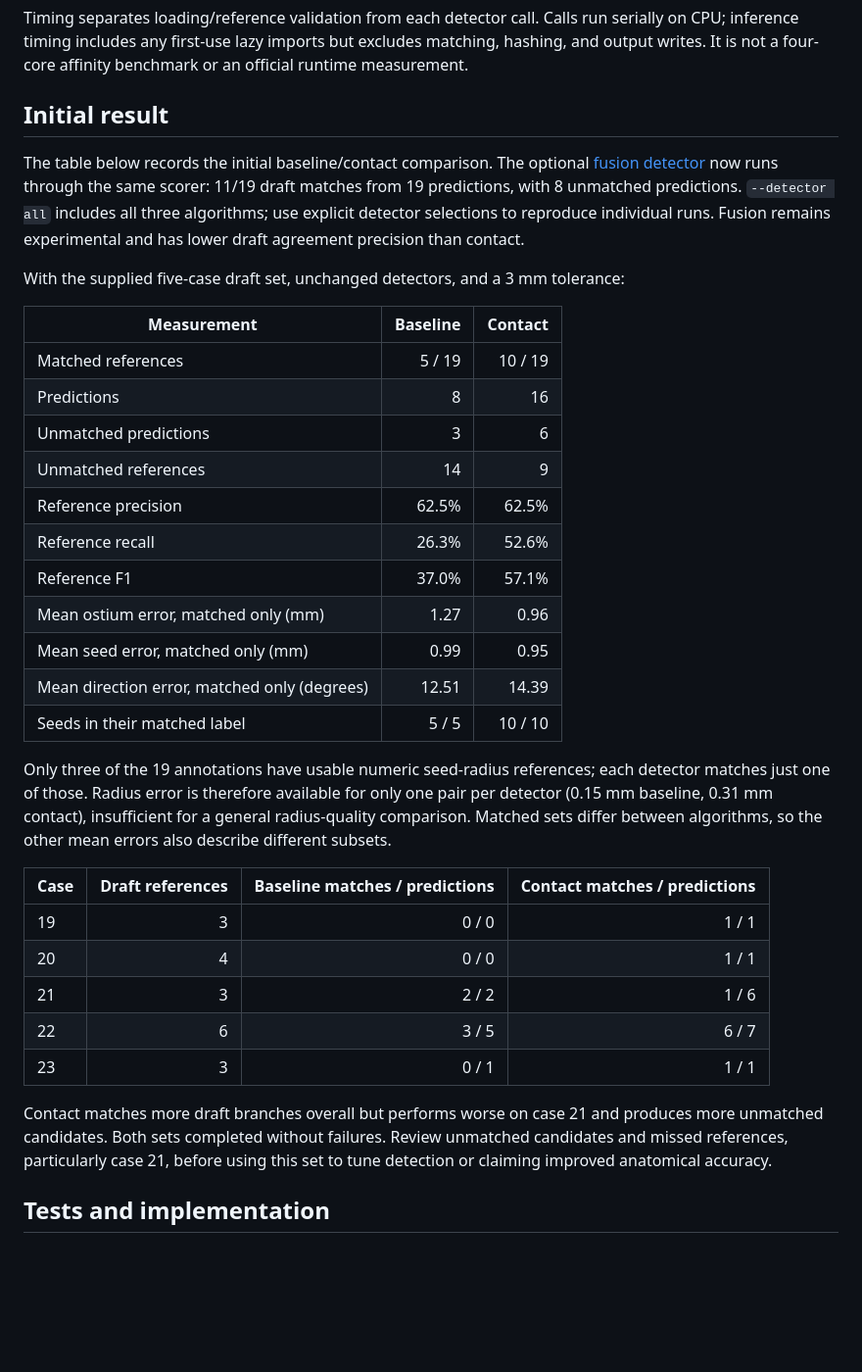
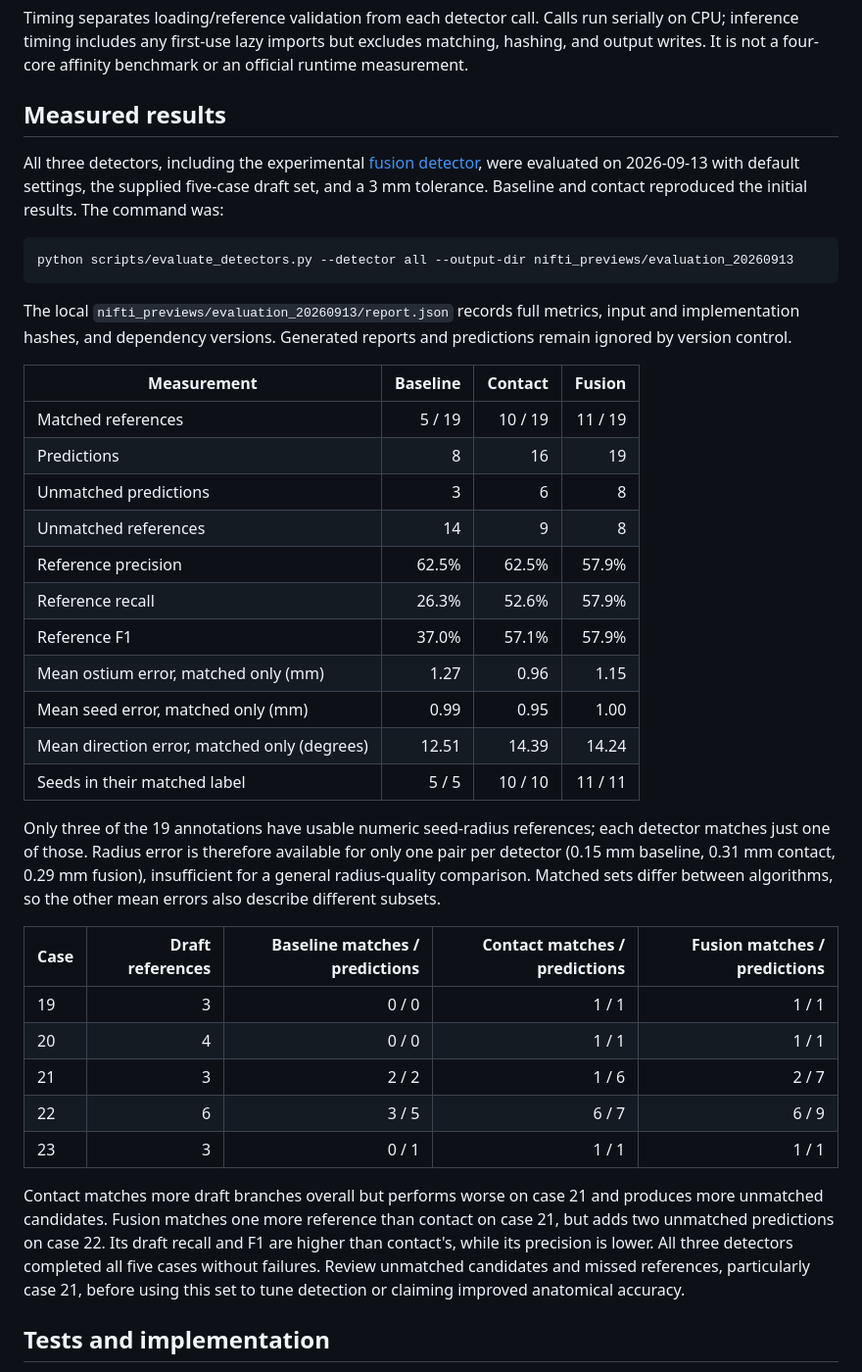
Before and after one commit to angelayzheng/FindYourDaughter, a Markdown page: docs/evaluation.md, the part around the change. Shown at 98% size. Rendered like a GitHub page; blank space fills up the shorter version.

Commit message:
docs: update eval results

````diff
--- a/docs/evaluation.md
+++ b/docs/evaluation.md
@@ -81,47 +81,54 @@ run serially on CPU; inference timing includes any first-use lazy imports but
 excludes matching, hashing, and output writes. It is not a four-core affinity
 benchmark or an official runtime measurement.
 
-## Initial result
+## Measured results
 
-The table below records the initial baseline/contact comparison. The optional
-[fusion detector](fusion_detection.md) now runs through the same scorer: 11/19
-draft matches from 19 predictions, with 8 unmatched predictions. `--detector all`
-includes all three algorithms; use explicit detector selections to reproduce
-individual runs. Fusion remains experimental and has lower draft agreement
-precision than contact.
+All three detectors, including the experimental [fusion detector](fusion_detection.md),
+were evaluated on 2026-09-13 with default settings, the supplied five-case draft
+set, and a 3 mm tolerance. Baseline and contact reproduced the initial results.
+The command was:
 
-With the supplied five-case draft set, unchanged detectors, and a 3 mm tolerance:
+```powershell
+python scripts/evaluate_detectors.py --detector all --output-dir nifti_previews/evaluation_20260913
+```
 
-| Measurement | Baseline | Contact |
-| --- | ---: | ---: |
-| Matched references | 5 / 19 | 10 / 19 |
-| Predictions | 8 | 16 |
-| Unmatched predictions | 3 | 6 |
-| Unmatched references | 14 | 9 |
-| Reference precision | 62.5% | 62.5% |
-| Reference recall | 26.3% | 52.6% |
-| Reference F1 | 37.0% | 57.1% |
-| Mean ostium error, matched only (mm) | 1.27 | 0.96 |
-| Mean seed error, matched only (mm) | 0.99 | 0.95 |
-| Mean direction error, matched only (degrees) | 12.51 | 14.39 |
-| Seeds in their matched label | 5 / 5 | 10 / 10 |
+The local `nifti_previews/evaluation_20260913/report.json` records full metrics,
+input and implementation hashes, and dependency versions. Generated reports and
+predictions remain ignored by version control.
+
+| Measurement | Baseline | Contact | Fusion |
+| --- | ---: | ---: | ---: |
+| Matched references | 5 / 19 | 10 / 19 | 11 / 19 |
+| Predictions | 8 | 16 | 19 |
+| Unmatched predictions | 3 | 6 | 8 |
+| Unmatched references | 14 | 9 | 8 |
+| Reference precision | 62.5% | 62.5% | 57.9% |
+| Reference recall | 26.3% | 52.6% | 57.9% |
+| Reference F1 | 37.0% | 57.1% | 57.9% |
+| Mean ostium error, matched only (mm) | 1.27 | 0.96 | 1.15 |
+| Mean seed error, matched only (mm) | 0.99 | 0.95 | 1.00 |
+| Mean direction error, matched only (degrees) | 12.51 | 14.39 | 14.24 |
+| Seeds in their matched label | 5 / 5 | 10 / 10 | 11 / 11 |
 
 Only three of the 19 annotations have usable numeric seed-radius references;
 each detector matches just one of those. Radius error is therefore available
-for only one pair per detector (0.15 mm baseline, 0.31 mm contact), insufficient
-for a general radius-quality comparison. Matched sets differ between algorithms,
+for only one pair per detector (0.15 mm baseline, 0.31 mm contact, 0.29 mm fusion),
+insufficient for a general radius-quality comparison. Matched sets differ between algorithms,
 so the other mean errors also describe different subsets.
 
-| Case | Draft references | Baseline matches / predictions | Contact matches / predictions |
-| --- | ---: | ---: | ---: |
-| 19 | 3 | 0 / 0 | 1 / 1 |
-| 20 | 4 | 0 / 0 | 1 / 1 |
-| 21 | 3 | 2 / 2 | 1 / 6 |
-| 22 | 6 | 3 / 5 | 6 / 7 |
-| 23 | 3 | 0 / 1 | 1 / 1 |
+| Case | Draft references | Baseline matches / predictions | Contact matches / predictions | Fusion matches / predictions |
+| --- | ---: | ---: | ---: | ---: |
+| 19 | 3 | 0 / 0 | 1 / 1 | 1 / 1 |
+| 20 | 4 | 0 / 0 | 1 / 1 | 1 / 1 |
+| 21 | 3 | 2 / 2 | 1 / 6 | 2 / 7 |
+| 22 | 6 | 3 / 5 | 6 / 7 | 6 / 9 |
+| 23 | 3 | 0 / 1 | 1 / 1 | 1 / 1 |
 
 Contact matches more draft branches overall but performs worse on case 21 and
-produces more unmatched candidates. Both sets completed without failures.
+produces more unmatched candidates. Fusion matches one more reference than
+contact on case 21, but adds two unmatched predictions on case 22. Its draft
+recall and F1 are higher than contact's, while its precision is lower. All three
+detectors completed all five cases without failures.
 Review unmatched candidates and missed references, particularly case 21, before
 using this set to tune detection or claiming improved anatomical accuracy.
 
````
